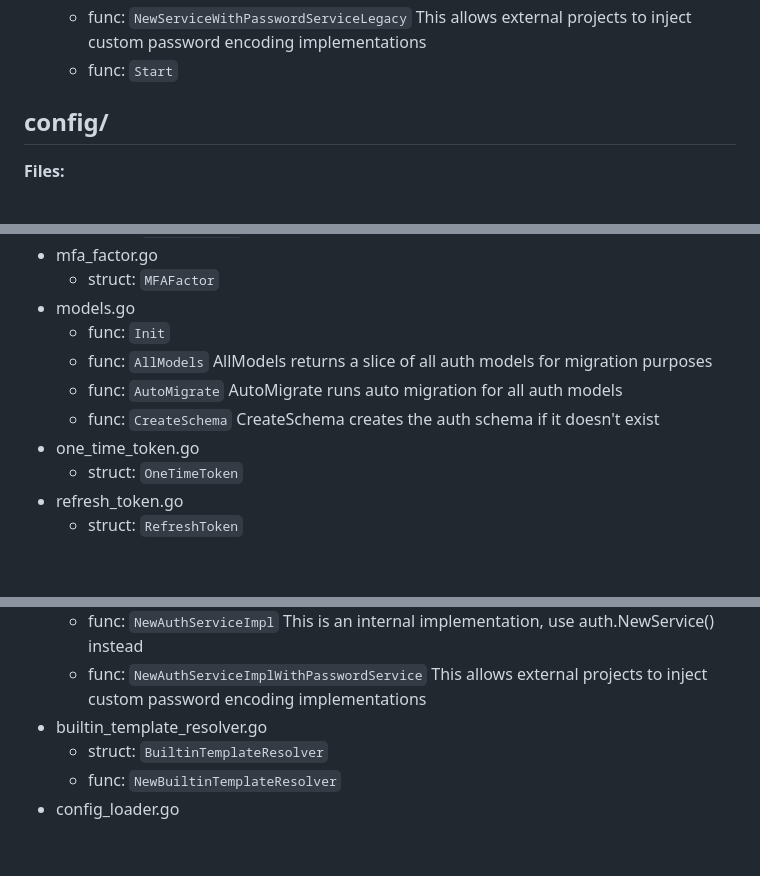
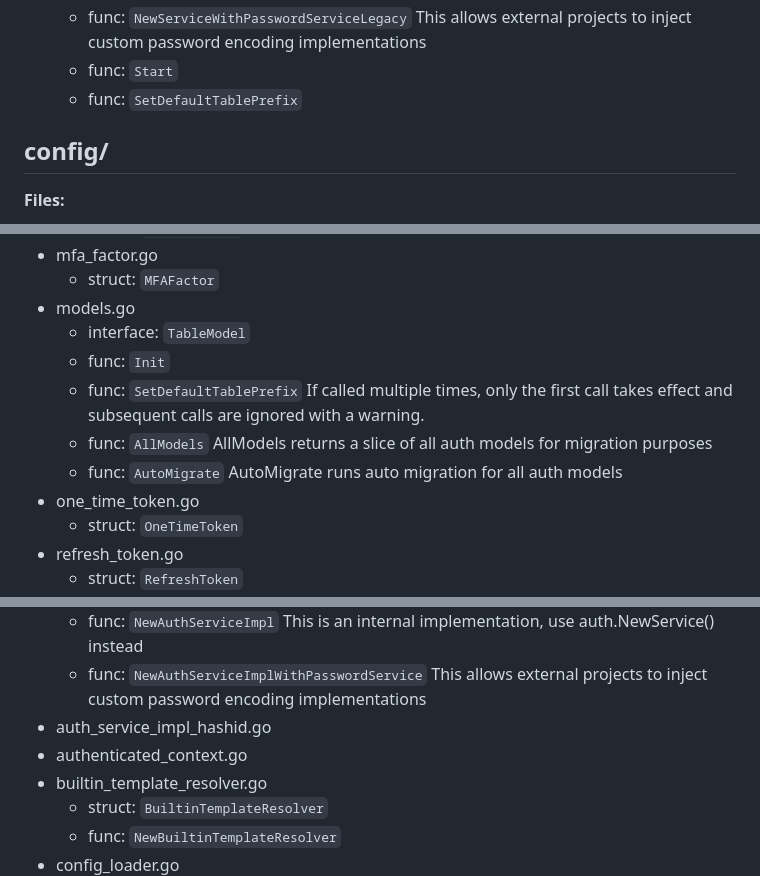
Before and after one commit to thecybersailor/slauth, a Markdown page: pkg/docs/structure.md, 3 parts joined by grey strips. Drawn GitHub-style; blank space fills up the shorter version.

Commit message:
docs: refresh generated documentation

```diff
--- a/pkg/docs/structure.md
+++ b/pkg/docs/structure.md
@@ -30,6 +30,7 @@ Overview of Slauth Go package organization.
   - func: `NewServiceWithPasswordServiceLegacy`
     This allows external projects to inject custom password encoding implementations
   - func: `Start`
+  - func: `SetDefaultTablePrefix`
 
 ## config/
 
@@ -165,13 +166,14 @@ Overview of Slauth Go package organization.
 - mfa_factor.go
   - struct: `MFAFactor`
 - models.go
+  - interface: `TableModel`
   - func: `Init`
+  - func: `SetDefaultTablePrefix`
+    If called multiple times, only the first call takes effect and subsequent calls are ignored with a warning.
   - func: `AllModels`
     AllModels returns a slice of all auth models for migration purposes
   - func: `AutoMigrate`
     AutoMigrate runs auto migration for all auth models
-  - func: `CreateSchema`
-    CreateSchema creates the auth schema if it doesn't exist
 - one_time_token.go
   - struct: `OneTimeToken`
 - refresh_token.go
@@ -252,6 +255,8 @@ Overview of Slauth Go package organization.
     This is an internal implementation, use auth.NewService() instead
   - func: `NewAuthServiceImplWithPasswordService`
     This allows external projects to inject custom password encoding implementations
+- auth_service_impl_hashid.go
+- authenticated_context.go
 - builtin_template_resolver.go
   - struct: `BuiltinTemplateResolver`
   - func: `NewBuiltinTemplateResolver`
```
Also changed, not shown: other parts of pkg/docs/structure.md (+4 -0 lines), 1 other file.
